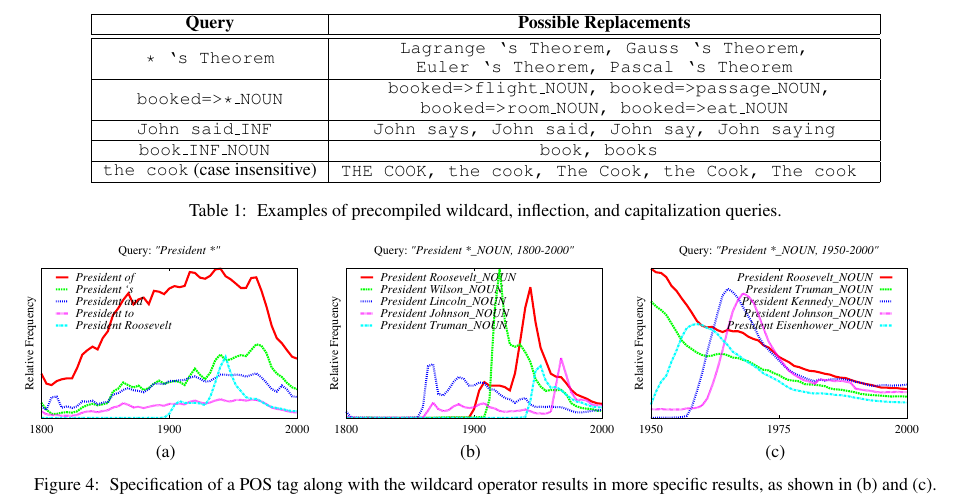
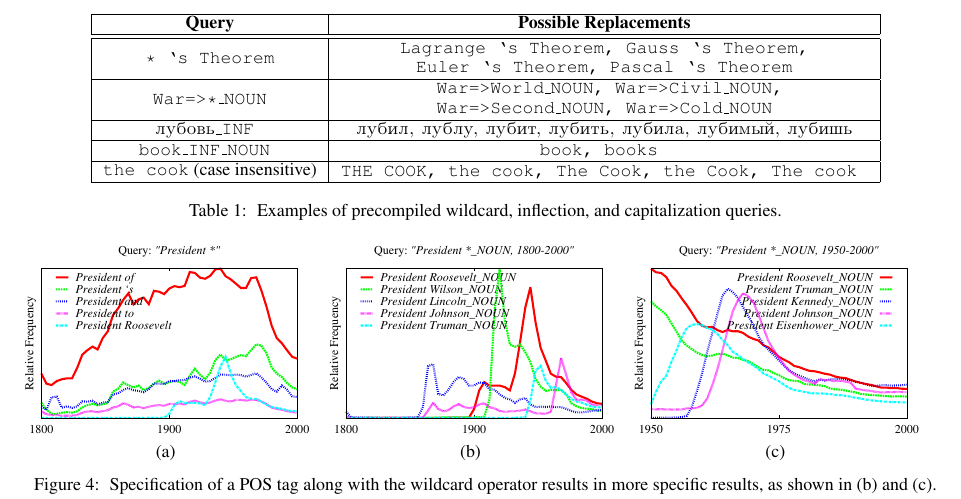
Before and after one commit to on2valhalla/ngram-viewer-acl2014, a LaTeX paper (acl2014.tex): part of page 4 of 6, cut so that both start at the same text. Compiled offline with pdfLaTeX.

Commit message:
query table

```diff
--- a/acl2014.tex
+++ b/acl2014.tex
@@ -31,6 +31,7 @@
 \newcommand{\spcomment}[1]{\textcolor{blue}{[$^{\textsc{S}}_{\textsc{P}}$ #1]}}
 \newcommand{\jmcomment}[1]{\textcolor{magenta}{[$^{\textsc{J}}_{\textsc{M}}$ #1]}}
 \newcommand{\eat}[1]{\ignorespaces}
+\newcommand{\cyrsmb}{\char126}
 
 \newcommand{\query}[1]{\texttt{#1}}
 
@@ -145,9 +146,9 @@ The Viewer supports the composition of ngram frequencies via arithmetic operator
 \hline
 \textbf{Query}	& \textbf{Possible Replacements}	\\ \hline \hline
 \query{* `s Theorem}				& \begin{tabular}[c]{@{}c@{}}\query{Lagrange `s Theorem, Gauss `s Theorem,} \\ \query{Euler `s Theorem, Pascal `s Theorem}	\end{tabular}\\ \hline
-\query{booked=>*\_NOUN}	&
-\begin{tabular}[c]{@{}c@{}} \query{ booked=>flight\_NOUN, booked=>passage\_NOUN, }\\\query{booked=>room\_NOUN, booked=>eat\_NOUN}  \end{tabular} \\ \hline
-\query{John said\_INF		}	& \query{John says, John said, John say, John saying} \\ \hline
+\query{War=>*\_NOUN}	&
+\begin{tabular}[c]{@{}c@{}} \query{ War=>World\_NOUN, War=>Civil\_NOUN, }\\\query{War=>Second\_NOUN, War=>Cold\_NOUN}  \end{tabular} \\ \hline
+\query{\textcyr{lubov\cyrsmb}\_INF	}	& \query{\textcyr{lubil, lublu, lubit, lubit\cyrsmb, lubila, lubimy{\u i}, lubish\cyrsmb}} \\ \hline
 \query{book\_INF\_NOUN		}	& \query{book, books     } \\ \hline
 \begin{tabular}[c]{@{}c@{}} \query{the cook} (case insensitive)\end{tabular} & \query{THE COOK, the cook, The Cook, the Cook, The cook  } 	  \\ \hline
 \end{tabular}
```
Also changed, not shown: acl2014.tex (2 more changed lines).
